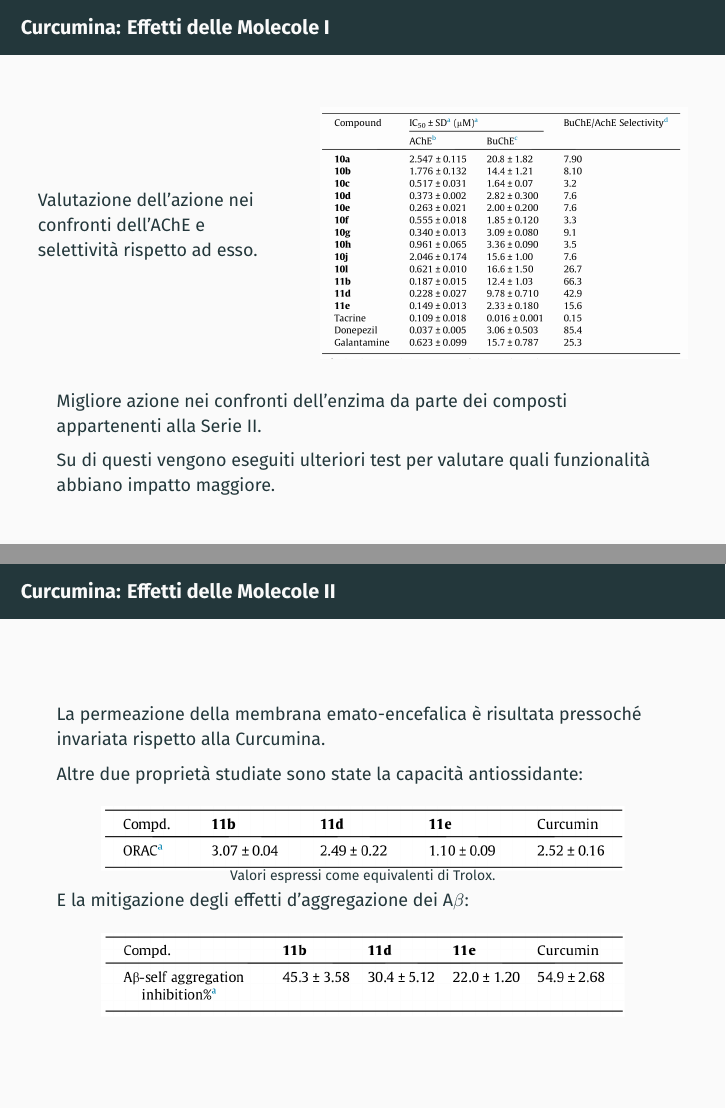
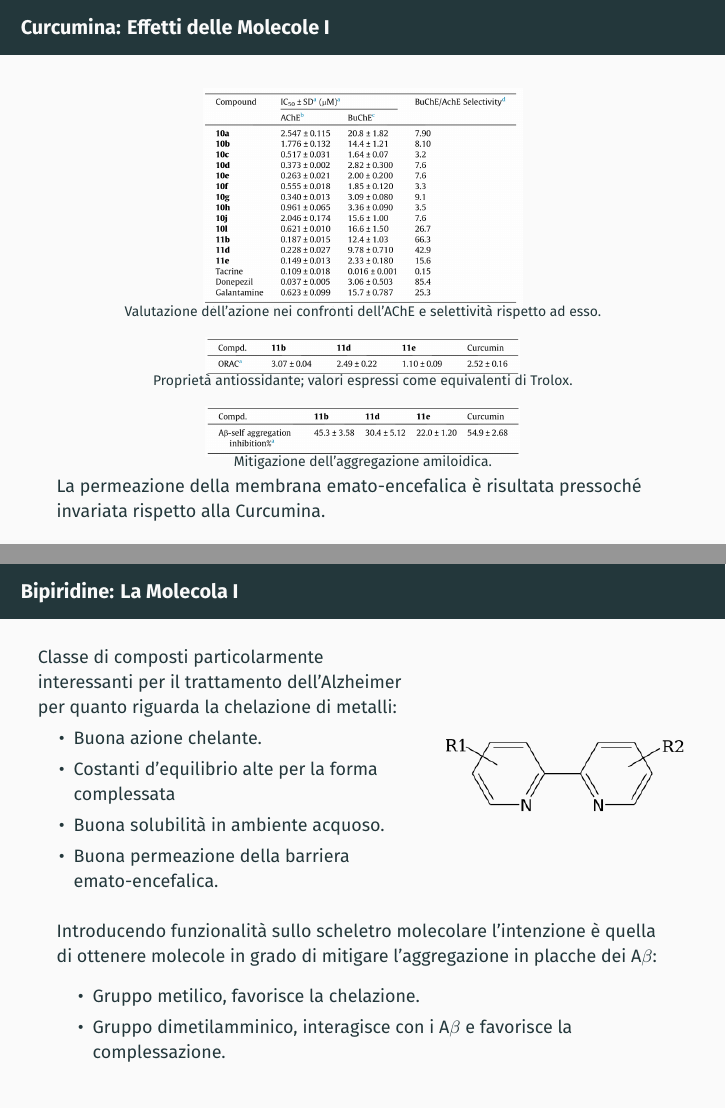
Before and after one commit to Kastakin/TesiTri_Presentazione, LaTeX slides (presentazione.tex): pages 16 and 17 of 26 before the commit and pages 14 and 15 of 20 after it, joined at a grey line. Compiled offline with XeLaTeX; a missing font is replaced by an installed copy or a similar font.

Commit message:
seconda versione cut

```diff
--- a/presentazione.tex
+++ b/presentazione.tex
@@ -247,48 +254,32 @@
 
 \begin{frame}
 	\frametitle{Curcumina: Effetti delle Molecole I}
-	\begin{columns}
-		\begin{column}{.4\textwidth}
-			Valutazione dell'azione nei confronti dell'AChE e selettività rispetto ad esso.
-		\end{column}
-		\begin{column}{.6\textwidth}
-			\begin{figure}
-				\includegraphics[width=\textwidth]{immagini/tabellacomposti_curcdone.png}
-			\end{figure}
-		\end{column}
-	\end{columns}
-	\bigskip
-	Migliore azione nei confronti dell'enzima da parte dei composti appartenenti alla Serie II.
 
-	Su di questi vengono eseguiti ulteriori test per valutare quali funzionalità abbiano impatto maggiore.
+	\begin{figure}
+		\includegraphics[scale=0.6]{immagini/tabellacomposti_curcdone.png}
+		{\caption*{\footnotesize{Valutazione dell’azione nei confronti dell’AChE e selettività rispetto ad esso.}}}
+	\end{figure}
+
+	\begin{figure}
+		\includegraphics[scale=0.6]{immagini/roi_curcdone.png}
+		{\caption*{\footnotesize{Proprietà antiossidante; valori espressi come equivalenti di Trolox.}}}
+	\end{figure}
+
+	\begin{figure}
+		\includegraphics[scale=0.6]{immagini/selfab_curcdone.png}
+		{\caption*{\footnotesize{Mitigazione dell'aggregazione amiloidica.}}}
+	\end{figure}
+
+	La permeazione della membrana emato-encefalica è risultata pressoché invariata rispetto alla Curcumina.
+
 \end{frame}
 
-\begin{frame}
-	\frametitle{Curcumina: Effetti delle Molecole II}
-	La permeazione della membrana emato-encefalica è risultata pressoché invariata rispetto alla Curcumina.
-
-	Altre due proprietà studiate sono state la capacità antiossidante:
-	\begin{figure}
-		\includegraphics{immagini/roi_curcdone.png}
-		{\caption*{\footnotesize{Valori espressi come equivalenti di Trolox.}}}
-	\end{figure}
-
-	E la mitigazione degli effetti d'aggregazione dei A$\beta$:
-	\begin{figure}
-		\includegraphics{immagini/selfab_curcdone.png}
-	\end{figure}
-\end{frame}
-
-
-
-
-\section{Bipiridine}
 
 \begin{frame}
 	\frametitle{Bipiridine: La Molecola I}
 	\begin{columns}
 		\begin{column}{.6\textwidth}
-			Classe di composti particolarmente interessanti per il trattamento dell'AD per quanto riguarda la chelazione di metalli:
+			Classe di composti particolarmente interessanti per il trattamento dell'Alzheimer per quanto riguarda la chelazione di metalli:
 			\begin{itemize}
 				\item Buona azione chelante.
 				\item Costanti d'equilibrio alte per la forma complessata
@@ -303,3 +294,4 @@
 		\end{column}
 	\end{columns}
 	\bigskip
+	Introducendo funzionalità sullo scheletro molecolare l'intenzione è quella di ottenere molecole in grado di mitigare l'aggregazione in placche dei A$\beta$:
```
Also changed, not shown: presentazione.pdf, presentazione.tex (34 more changed lines), 8 other files.
